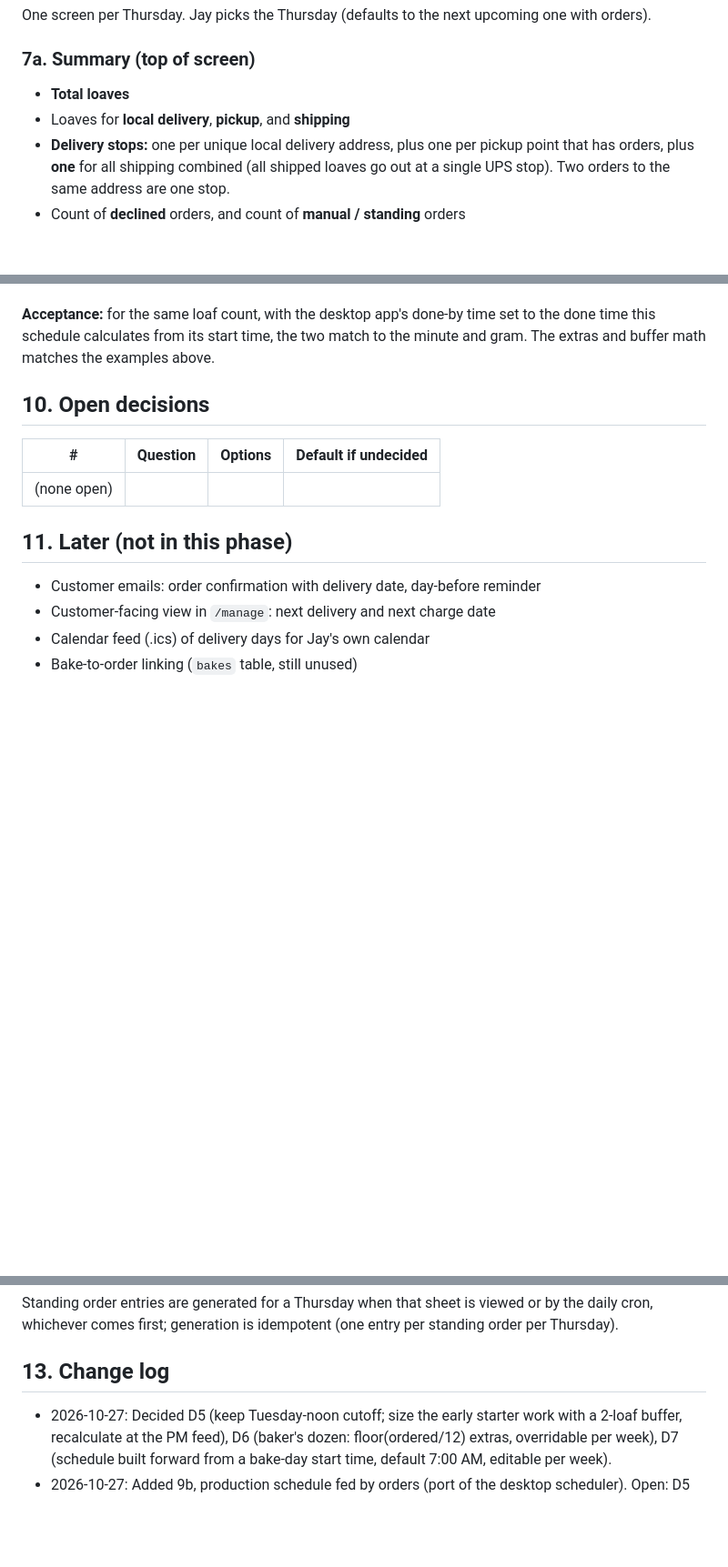
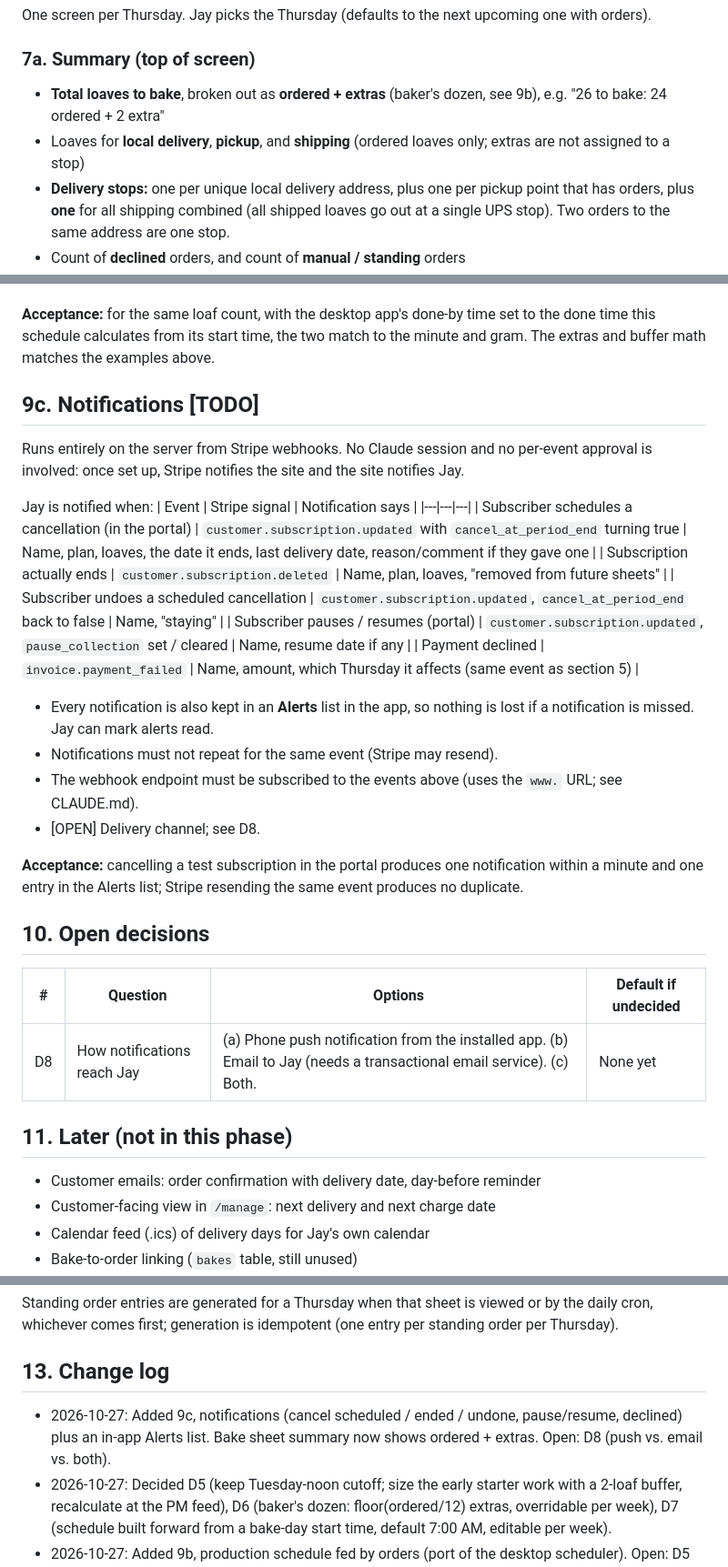
Before and after one commit to justinrush9/justbread-site, a Markdown page: SPEC.md, 3 parts joined by grey strips. Shown at 91% size. Rendered like a GitHub page; blank space fills up the shorter version.

Commit message:
SPEC: cancellation/pause/decline notifications; show extras in bake sheet summary
Co-Authored-By: Claude Opus 5.5 <noreply@anthropic.com>
Claude-Session: https://claude.ai/code/session_01BroUzuAAJyffYTBcoKmR5X

```diff
--- a/SPEC.md
+++ b/SPEC.md
@@ -136,8 +136,10 @@ One screen per Thursday. Jay picks the Thursday (defaults to the next upcoming
 one with orders).
 
 ### 7a. Summary (top of screen)
-- **Total loaves**
-- Loaves for **local delivery**, **pickup**, and **shipping**
+- **Total loaves to bake**, broken out as **ordered + extras** (baker's dozen,
+  see 9b), e.g. "26 to bake: 24 ordered + 2 extra"
+- Loaves for **local delivery**, **pickup**, and **shipping** (ordered loaves
+  only; extras are not assigned to a stop)
 - **Delivery stops:** one per unique local delivery address, plus one per
   pickup point that has orders, plus **one** for all shipping combined (all
   shipped loaves go out at a single UPS stop). Two orders to the same address
@@ -294,11 +296,37 @@ set to the done time this schedule calculates from its start time, the two
 match to the minute and gram. The extras and buffer math matches the
 examples above.
 
+## 9c. Notifications [TODO]
+
+Runs entirely on the server from Stripe webhooks. No Claude session and no
+per-event approval is involved: once set up, Stripe notifies the site and the
+site notifies Jay.
+
+Jay is notified when:
+| Event | Stripe signal | Notification says |
+|---|---|---|
+| Subscriber schedules a cancellation (in the portal) | `customer.subscription.updated` with `cancel_at_period_end` turning true | Name, plan, loaves, the date it ends, last delivery date, reason/comment if they gave one |
+| Subscription actually ends | `customer.subscription.deleted` | Name, plan, loaves, "removed from future sheets" |
+| Subscriber undoes a scheduled cancellation | `customer.subscription.updated`, `cancel_at_period_end` back to false | Name, "staying" |
+| Subscriber pauses / resumes (portal) | `customer.subscription.updated`, `pause_collection` set / cleared | Name, resume date if any |
+| Payment declined | `invoice.payment_failed` | Name, amount, which Thursday it affects (same event as section 5) |
+
+- Every notification is also kept in an **Alerts** list in the app, so nothing
+  is lost if a notification is missed. Jay can mark alerts read.
+- Notifications must not repeat for the same event (Stripe may resend).
+- The webhook endpoint must be subscribed to the events above (uses the
+  `www.` URL; see CLAUDE.md).
+- [OPEN] Delivery channel; see D8.
+
+**Acceptance:** cancelling a test subscription in the portal produces one
+notification within a minute and one entry in the Alerts list; Stripe
+resending the same event produces no duplicate.
+
 ## 10. Open decisions
 
 | # | Question | Options | Default if undecided |
 |---|---|---|---|
-| (none open) | | | |
+| D8 | How notifications reach Jay | (a) Phone push notification from the installed app. (b) Email to Jay (needs a transactional email service). (c) Both. | None yet |
 
 ## 11. Later (not in this phase)
 
@@ -338,6 +366,9 @@ entry per standing order per Thursday).
 
 ## 13. Change log
 
+- 2026-10-27: Added 9c, notifications (cancel scheduled / ended / undone,
+  pause/resume, declined) plus an in-app Alerts list. Bake sheet summary now
+  shows ordered + extras. Open: D8 (push vs. email vs. both).
 - 2026-10-27: Decided D5 (keep Tuesday-noon cutoff; size the early starter
   work with a 2-loaf buffer, recalculate at the PM feed), D6 (baker's dozen:
   floor(ordered/12) extras, overridable per week), D7 (schedule built forward
```
